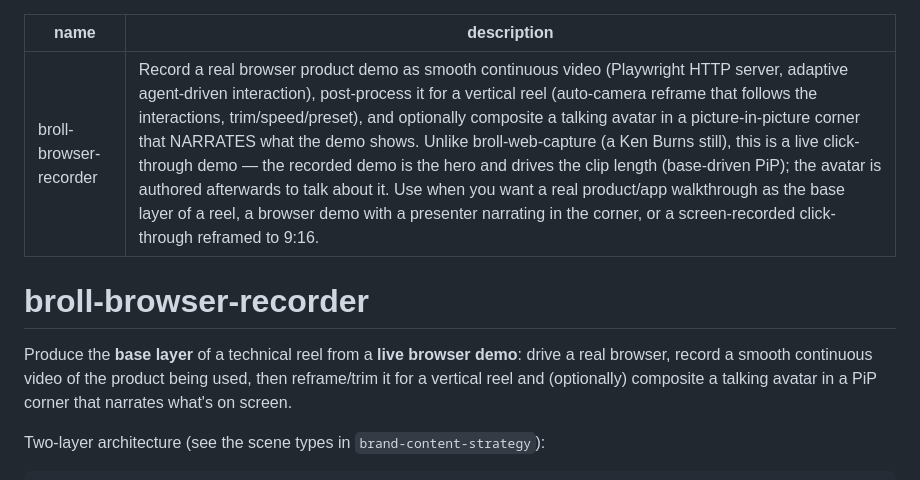
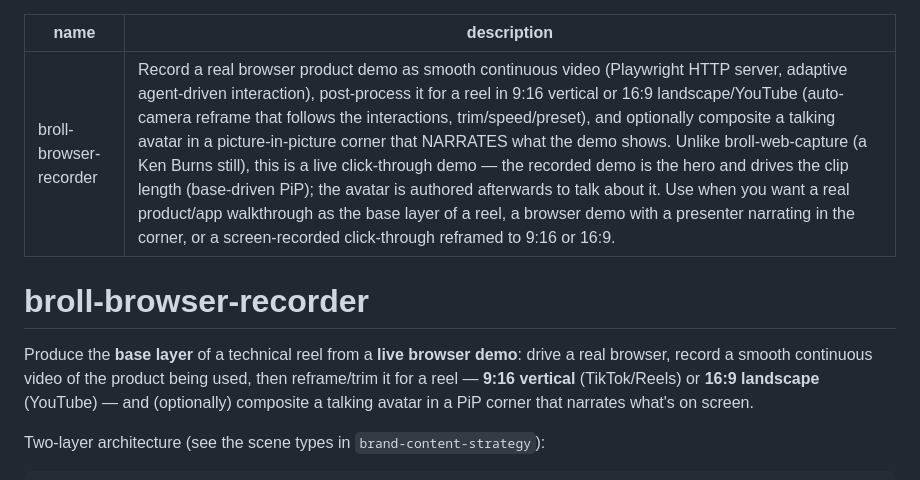
Before and after one commit to puntorigen/avatar-skills, a Markdown page: broll-browser-recorder/SKILL.md, the part around one of its changes. GitHub-like rendering.

```diff
--- a/broll-browser-recorder/SKILL.md
+++ b/broll-browser-recorder/SKILL.md
@@ -1,14 +1,15 @@
 ---
 name: broll-browser-recorder
-description: Record a real browser product demo as smooth continuous video (Playwright HTTP server, adaptive agent-driven interaction), post-process it for a vertical reel (auto-camera reframe that follows the interactions, trim/speed/preset), and optionally composite a talking avatar in a picture-in-picture corner that NARRATES what the demo shows. Unlike broll-web-capture (a Ken Burns still), this is a live click-through demo — the recorded demo is the hero and drives the clip length (base-driven PiP); the avatar is authored afterwards to talk about it. Use when you want a real product/app walkthrough as the base layer of a reel, a browser demo with a presenter narrating in the corner, or a screen-recorded click-through reframed to 9:16.
+description: Record a real browser product demo as smooth continuous video (Playwright HTTP server, adaptive agent-driven interaction), post-process it for a reel in 9:16 vertical or 16:9 landscape/YouTube (auto-camera reframe that follows the interactions, trim/speed/preset), and optionally composite a talking avatar in a picture-in-picture corner that NARRATES what the demo shows. Unlike broll-web-capture (a Ken Burns still), this is a live click-through demo — the recorded demo is the hero and drives the clip length (base-driven PiP); the avatar is authored afterwards to talk about it. Use when you want a real product/app walkthrough as the base layer of a reel, a browser demo with a presenter narrating in the corner, or a screen-recorded click-through reframed to 9:16 or 16:9.
 ---
 
 # broll-browser-recorder
 
 Produce the **base layer** of a technical reel from a **live browser demo**: drive
 a real browser, record a smooth continuous video of the product being used, then
-reframe/trim it for a vertical reel and (optionally) composite a talking avatar in
-a PiP corner that narrates what's on screen.
+reframe/trim it for a reel — **9:16 vertical** (TikTok/Reels) or **16:9 landscape**
+(YouTube) — and (optionally) composite a talking avatar in a PiP corner that
+narrates what's on screen.
 
 Two-layer architecture (see the scene types in `brand-content-strategy`):
 
```
Also changed, not shown: other parts of broll-browser-recorder/SKILL.md (+24 -10 lines).
